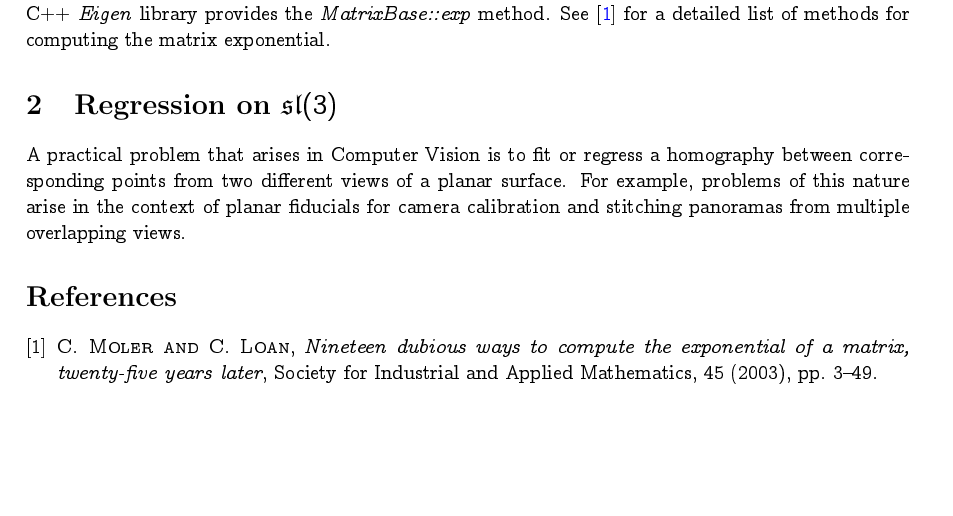
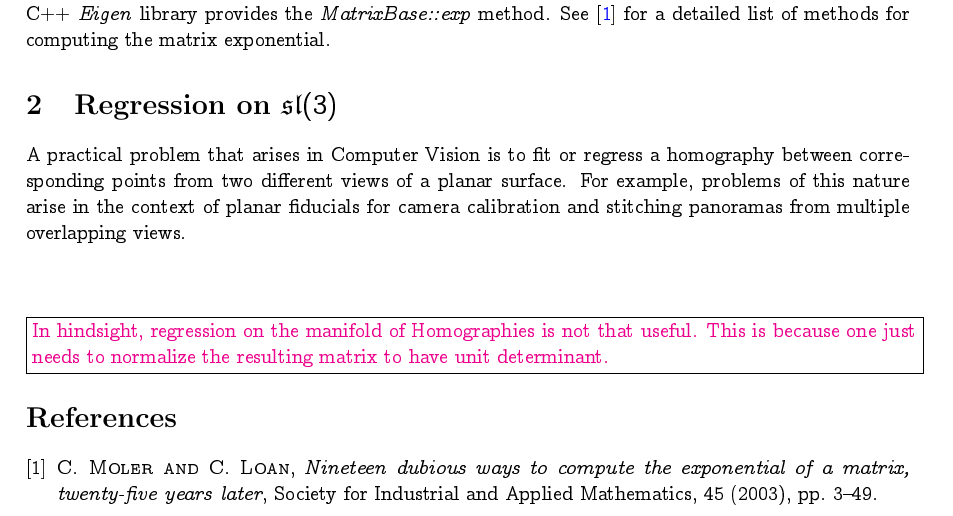
Before and after one commit to memorydump85/texdocs, a LaTeX document (sl3_regression/sl3_regression.tex): part of page 2 of 2, cut so that both start at the same text, the shorter picture padded with empty space. Compiled offline with pdfLaTeX.

Commit message:
Add note

```diff
--- a/sl3_regression/sl3_regression.tex
+++ b/sl3_regression/sl3_regression.tex
@@ -27,6 +27,10 @@
 
 A practical problem that arises in Computer Vision is to fit or regress a homography between corresponding points from two different views of a planar surface. For example, problems of this nature arise in the context of planar fiducials for camera calibration and stitching panoramas from multiple overlapping views.
 
+\vspace*{0.5in}
+\noindent\fbox{\parbox{\textwidth}{\color{magenta}
+In hindsight, regression on the manifold of Homographies is not that useful. This is because one just needs to normalize the resulting matrix to have unit determinant.}}
+
 
 \input{_end.tex}
 
```
Also changed, not shown: sl3_regression/sl3_regression.pdf.
